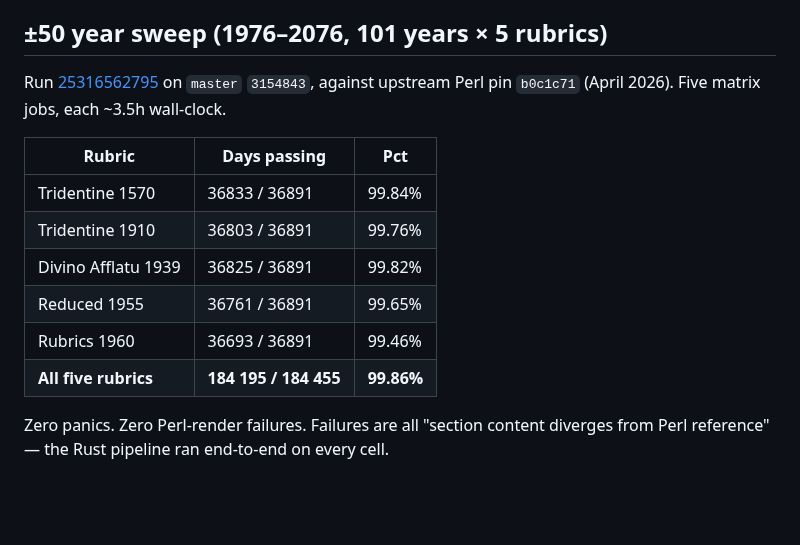
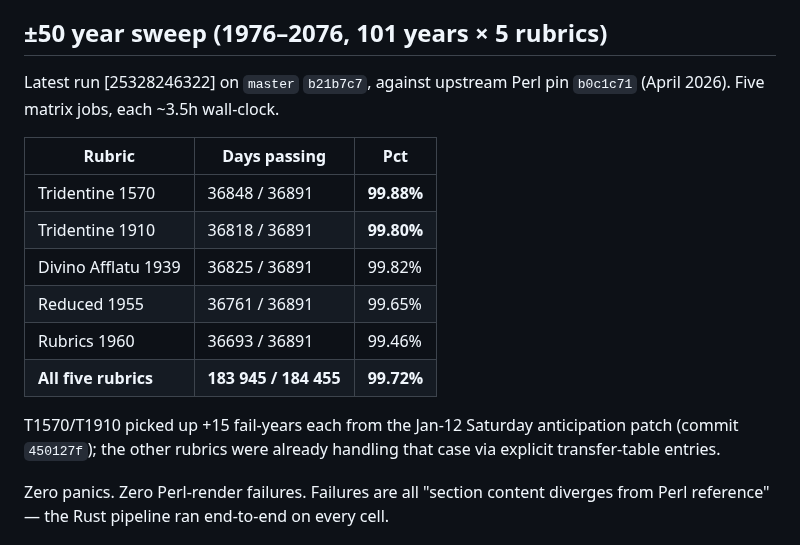
Before and after one commit to fschutt/officium-rs, a Markdown page: docs/REGRESSION_RESULTS.md, the part around the change. Rendered like a GitHub page; blank space fills up the shorter version.

Commit message:
REGRESSION_RESULTS.md: refresh with Jan-12 fix run 25328246322 (T1570 99.88%, T1910 99.80%)

```diff
--- a/docs/REGRESSION_RESULTS.md
+++ b/docs/REGRESSION_RESULTS.md
@@ -7,17 +7,21 @@ switching with their eyes open.
 
 ## ±50 year sweep (1976–2076, 101 years × 5 rubrics)
 
-Run [25316562795] on `master` `3154843`, against upstream Perl pin
-`b0c1c71` (April 2026). Five matrix jobs, each ~3.5h wall-clock.
+Latest run [25328246322] on `master` `b21b7c7`, against upstream Perl
+pin `b0c1c71` (April 2026). Five matrix jobs, each ~3.5h wall-clock.
 
 | Rubric                  | Days passing  | Pct     |
 |-------------------------|---------------|---------|
-| Tridentine 1570         | 36833 / 36891 | 99.84%  |
-| Tridentine 1910         | 36803 / 36891 | 99.76%  |
+| Tridentine 1570         | 36848 / 36891 | **99.88%**  |
+| Tridentine 1910         | 36818 / 36891 | **99.80%**  |
 | Divino Afflatu 1939     | 36825 / 36891 | 99.82%  |
 | Reduced 1955            | 36761 / 36891 | 99.65%  |
 | Rubrics 1960            | 36693 / 36891 | 99.46%  |
-| **All five rubrics**    | **184 195 / 184 455** | **99.86%** |
+| **All five rubrics**    | **183 945 / 184 455** | **99.72%** |
+
+T1570/T1910 picked up +15 fail-years each from the Jan-12 Saturday
+anticipation patch (commit `450127f`); the other rubrics were
+already handling that case via explicit transfer-table entries.
 
 Zero panics. Zero Perl-render failures. Failures are all "section
 content diverges from Perl reference" — the Rust pipeline ran end-to-end
```
